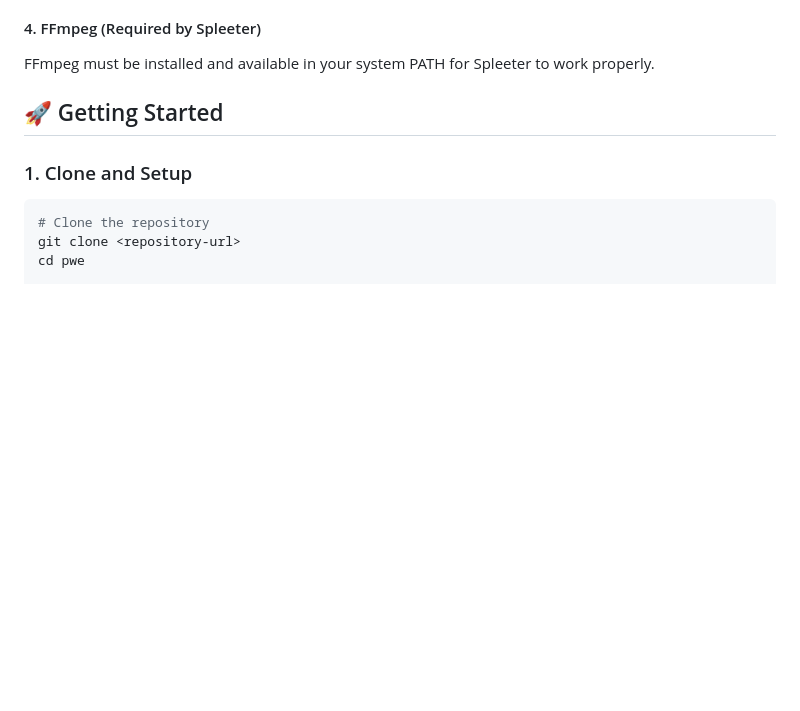
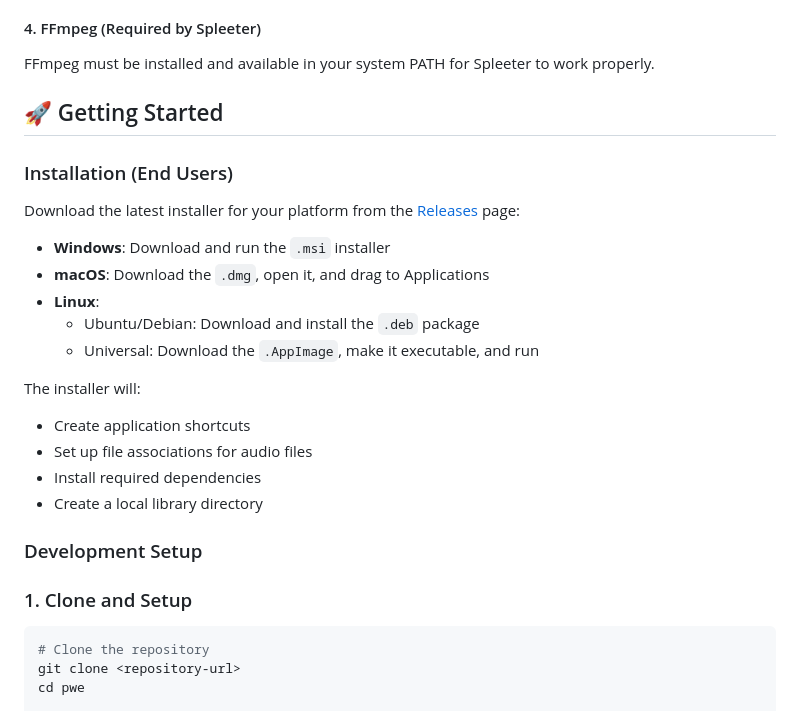
Before and after one commit to Ciztek/pwe, a Markdown page: README.md, the part around the change printed below. GitHub-like rendering; blank space fills up the shorter version.

````diff
--- a/README.md
+++ b/README.md
@@ -96,6 +96,24 @@ FFmpeg must be installed and available in your system PATH for Spleeter to work
 
 ## 🚀 Getting Started
 
+### Installation (End Users)
+
+Download the latest installer for your platform from the [Releases](https://github.com/Ciztek/pwe/releases) page:
+
+- **Windows**: Download and run the `.msi` installer
+- **macOS**: Download the `.dmg`, open it, and drag to Applications
+- **Linux**:
+  - Ubuntu/Debian: Download and install the `.deb` package
+  - Universal: Download the `.AppImage`, make it executable, and run
+
+The installer will:
+- Create application shortcuts
+- Set up file associations for audio files
+- Install required dependencies
+- Create a local library directory
+
+### Development Setup
+
 ### 1. Clone and Setup
 
 ```bash
````
Also changed, not shown: other parts of README.md (+23 -3 lines).
